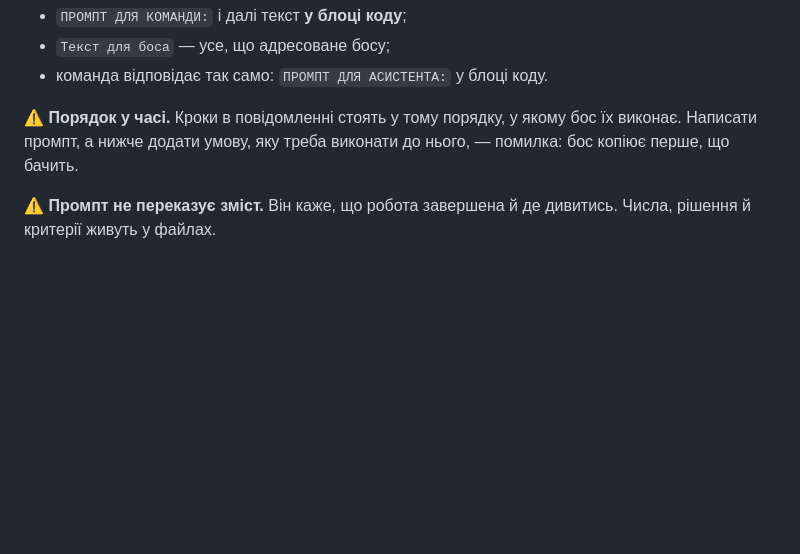
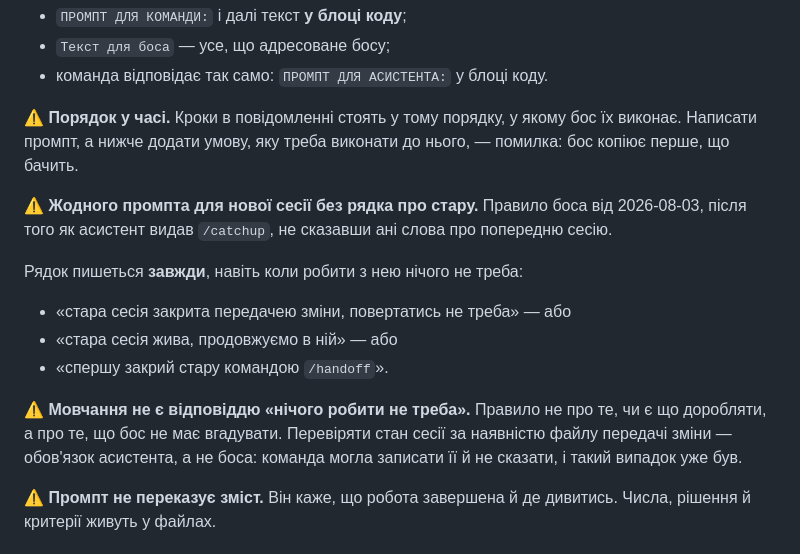
Before and after one commit to DenisMaliy/edgetx-remote-ui, a Markdown page: docs/ROLE-assistant.md, the part around the change. Drawn GitHub-style; blank space fills up the shorter version.

```diff
--- a/docs/ROLE-assistant.md
+++ b/docs/ROLE-assistant.md
@@ -80,6 +80,21 @@
 ⚠️ **Порядок у часі.** Кроки в повідомленні стоять у тому порядку, у якому
 бос їх виконає. Написати промпт, а нижче додати умову, яку треба виконати
 до нього, — помилка: бос копіює перше, що бачить.
+
+⚠️ **Жодного промпта для нової сесії без рядка про стару.** Правило боса
+від 2026-08-03, після того як асистент видав `/catchup`, не сказавши ані
+слова про попередню сесію.
+
+Рядок пишеться **завжди**, навіть коли робити з нею нічого не треба:
+
+- «стара сесія закрита передачею зміни, повертатись не треба» — або
+- «стара сесія жива, продовжуємо в ній» — або
+- «спершу закрий стару командою `/handoff`».
+
+⚠️ **Мовчання не є відповіддю «нічого робити не треба».** Правило не про
+те, чи є що доробляти, а про те, що бос не має вгадувати. Перевіряти стан
+сесії за наявністю файлу передачі зміни — обов'язок асистента, а не боса:
+команда могла записати її й не сказати, і такий випадок уже був.
 
 ⚠️ **Промпт не переказує зміст.** Він каже, що робота завершена й де
 дивитись. Числа, рішення й критерії живуть у файлах.
```
Also changed, not shown: .claude/commands/task-report.md (+10 -0 lines).
